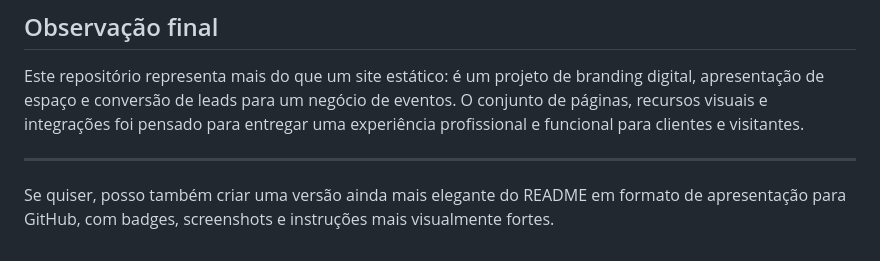
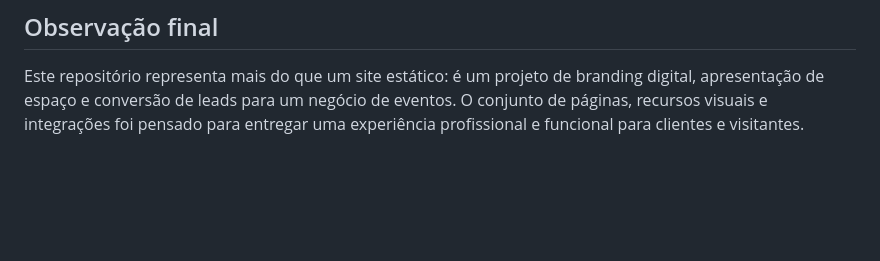
Before and after one commit to Caputum354/SiteLaCasaFest, a Markdown page: README.md, the part around the change. Drawn GitHub-style; blank space fills up the shorter version.

Commit message:
Refactor final notes in README.md
Removed redundant final notes and streamlined the README content.

```diff
--- a/README.md
+++ b/README.md
@@ -243,7 +243,3 @@ Trabalho final do curso de Web Design Front End — SENAI Frederico Jacob.
 ## Observação final
 
 Este repositório representa mais do que um site estático: é um projeto de branding digital, apresentação de espaço e conversão de leads para um negócio de eventos. O conjunto de páginas, recursos visuais e integrações foi pensado para entregar uma experiência profissional e funcional para clientes e visitantes.
-
----
-
-Se quiser, posso também criar uma versão ainda mais elegante do README em formato de apresentação para GitHub, com badges, screenshots e instruções mais visualmente fortes.
```
